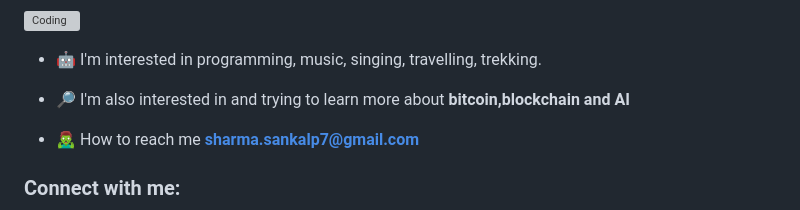
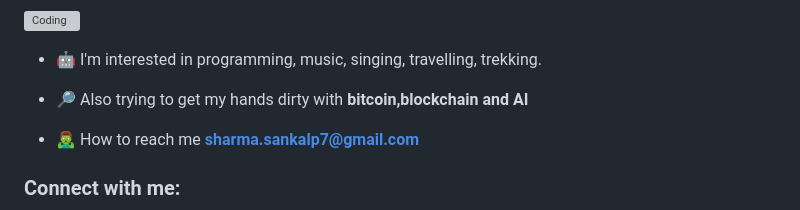
Before and after one commit to SankalpSharma7/SankalpSharma7, a Markdown page: README.md, the part around the change. Drawn GitHub-style; grey boxes are pictures that could not be loaded.

```diff
--- a/README.md
+++ b/README.md
@@ -10,7 +10,7 @@
 
 - 🤖 I'm interested in programming, music, singing, travelling, trekking.
 
-- 🔎 I'm also interested in and trying to learn more about  **bitcoin,blockchain and AI**
+- 🔎 Also trying to get my hands dirty with **bitcoin,blockchain and AI**
 
 - 🧟‍♂️ How to reach me **sharma.sankalp7@gmail.com**
 
```
